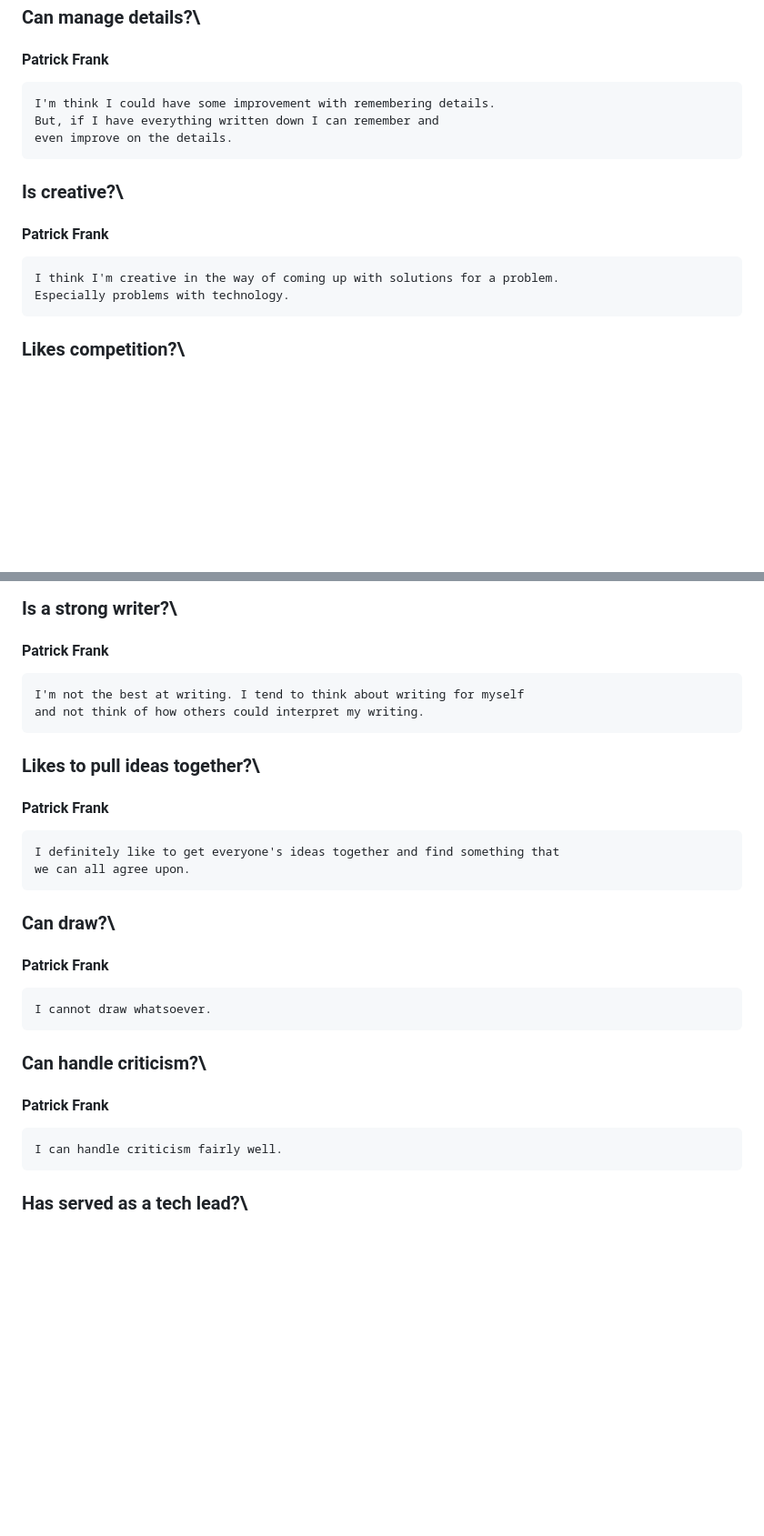
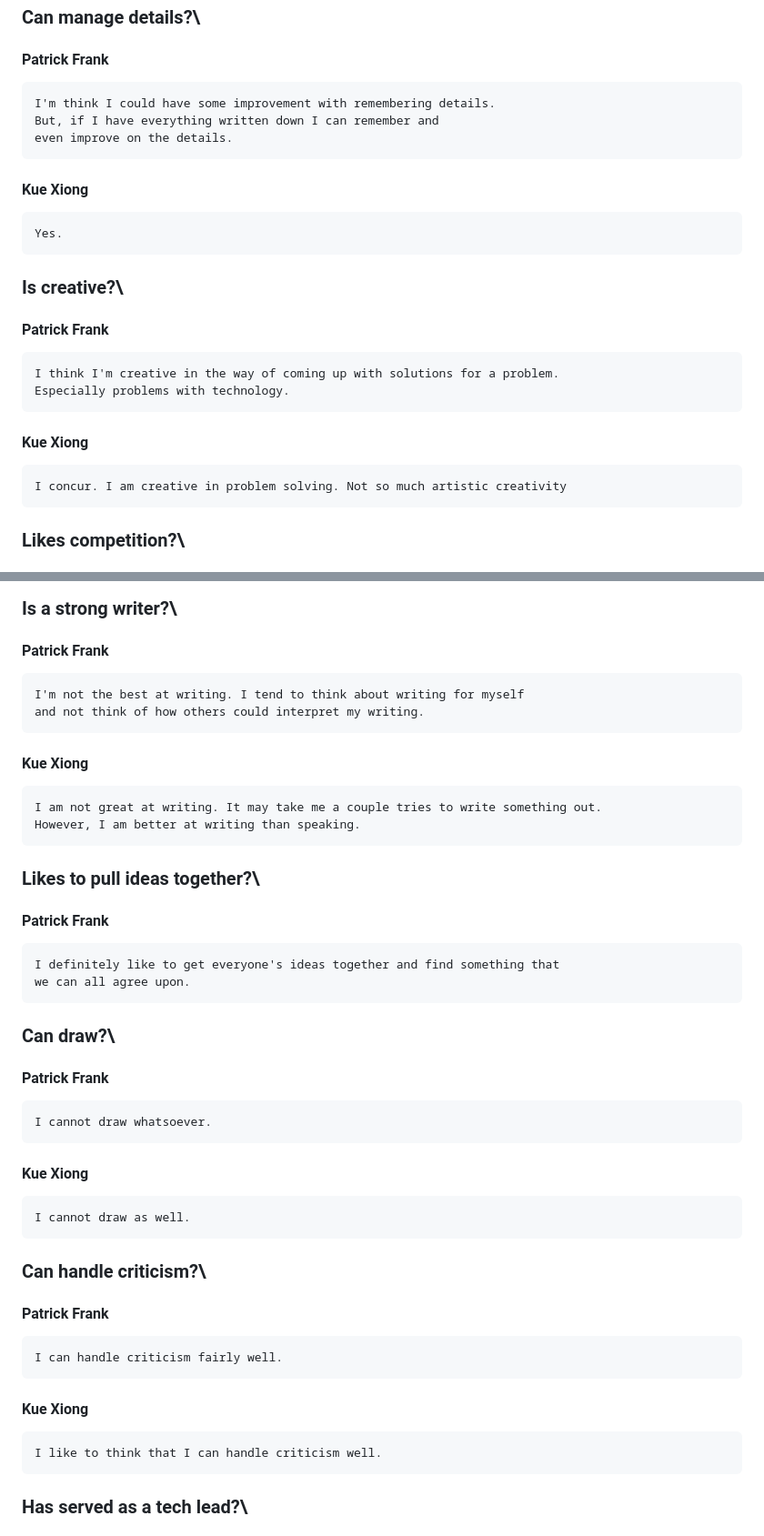
Before and after one commit to pgfrank1/EntJava2023KueErickPatrick, a Markdown page: readme.md, 2 parts joined by grey strips. Shown at 91% size. Drawn GitHub-style; blank space fills up the shorter version.

```diff
--- a/readme.md
+++ b/readme.md
@@ -14,10 +14,14 @@
     I'm think I could have some improvement with remembering details.
     But, if I have everything written down I can remember and
     even improve on the details.
+#### Kue Xiong
+    Yes.
 ### Is creative?\
 #### Patrick Frank
     I think I'm creative in the way of coming up with solutions for a problem.
     Especially problems with technology.
+#### Kue Xiong
+    I concur. I am creative in problem solving. Not so much artistic creativity
 ### Likes competition?\
 #### Patrick Frank
     I like competition if it is something that I'm good at. I try to
@@ -61,6 +76,9 @@
 #### Patrick Frank
     I'm not the best at writing. I tend to think about writing for myself
     and not think of how others could interpret my writing.
+#### Kue Xiong
+    I am not great at writing. It may take me a couple tries to write something out.
+    However, I am better at writing than speaking.
 ### Likes to pull ideas together?\
 #### Patrick Frank
     I definitely like to get everyone's ideas together and find something that
@@ -68,9 +86,13 @@
 ### Can draw?\
 #### Patrick Frank
     I cannot draw whatsoever.
+#### Kue Xiong
+    I cannot draw as well.
 ### Can handle criticism?\
 #### Patrick Frank
     I can handle criticism fairly well.
+#### Kue Xiong
+    I like to think that I can handle criticism well.
 ### Has served as a tech lead?\
 #### Patrick Frank
     No
```
Also changed, not shown: other parts of readme.md (+17 -0 lines).
